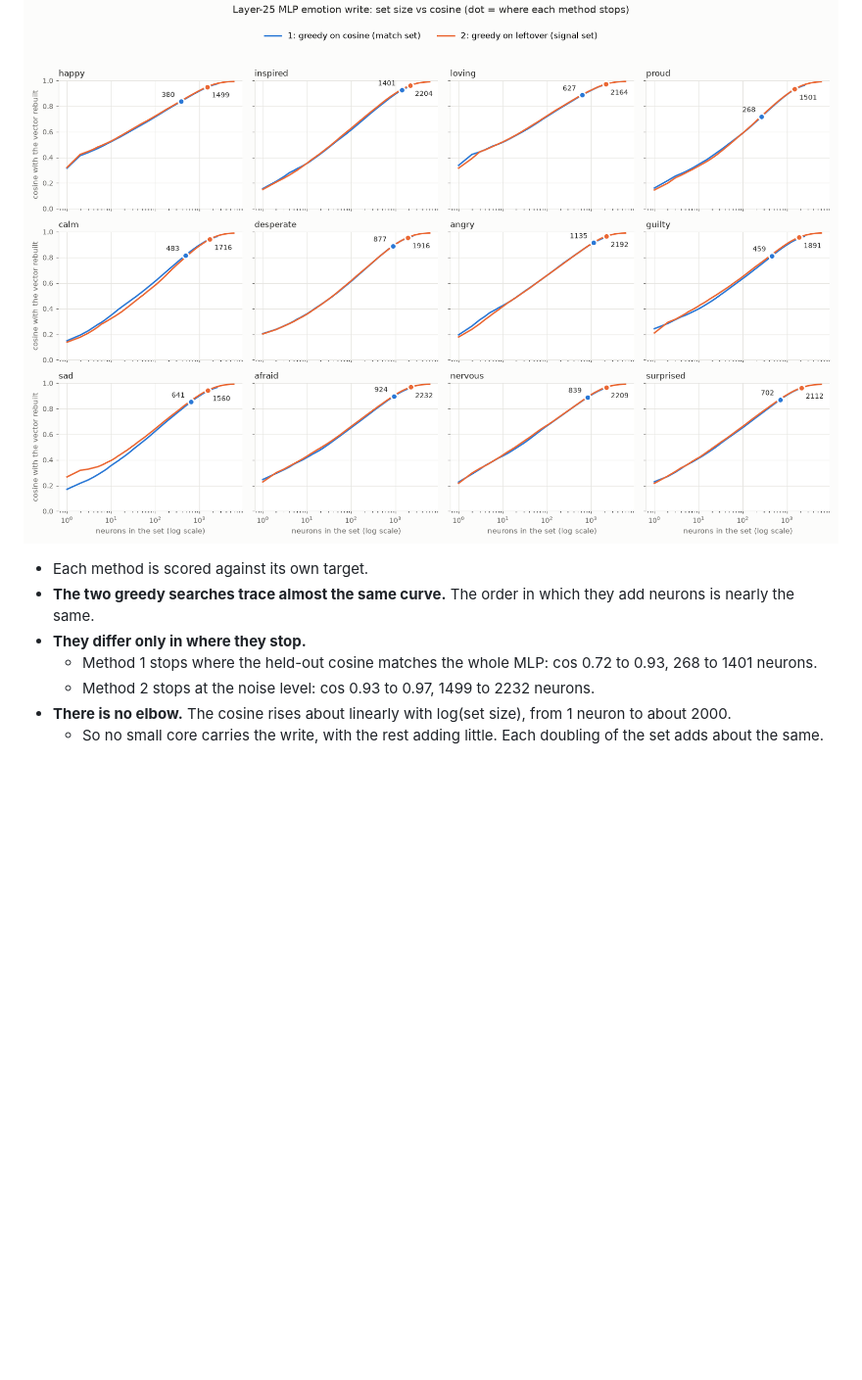
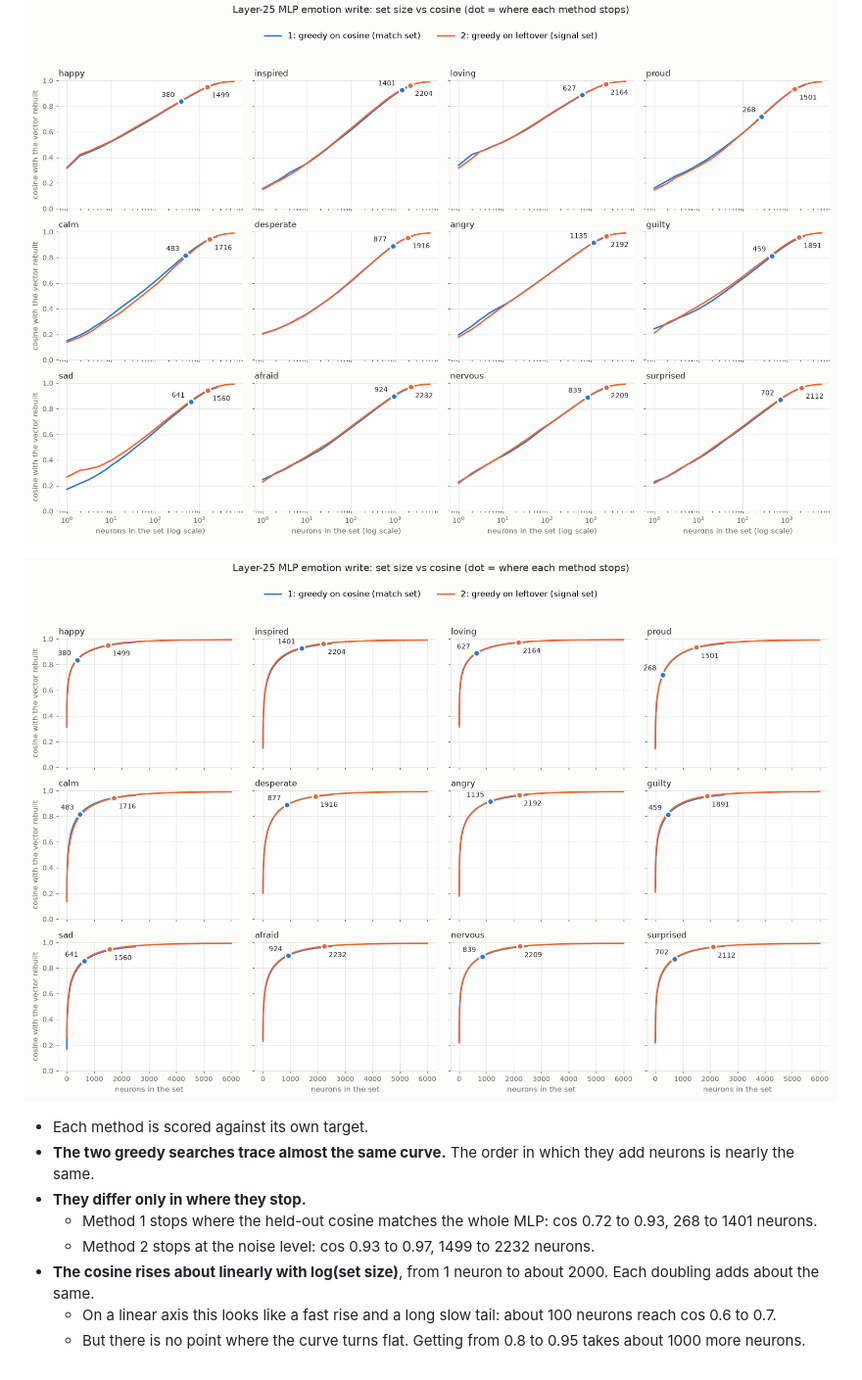
Before and after one commit to narang99/emotion-neurons, a Markdown page: experiments/residual_sets.md, the part around the change. Shown at 98% size. Rendered like a GitHub page; pictures changed too: results/residual_sets/set_curves_linear.png (added); blank space fills up the shorter version.

Commit message:
Plot: set curves with a linear x axis too
Co-Authored-By: Claude Opus 5.5 <noreply@anthropic.com>
Claude-Session: https://claude.ai/code/session_01PznTA4Nr8nwJQi9xMXWhAP

```diff
--- a/experiments/residual_sets.md
+++ b/experiments/residual_sets.md
@@ -69,10 +69,13 @@ python scripts/residual_sets.py --config configs/residual_sets.yaml --device cpu
 
 ![set curves](../results/residual_sets/set_curves.png)
 
+![set curves, linear x](../results/residual_sets/set_curves_linear.png)
+
 - Each method is scored against its own target.
 - **The two greedy searches trace almost the same curve.** The order in which they add neurons is nearly the same.
 - **They differ only in where they stop.**
   - Method 1 stops where the held-out cosine matches the whole MLP: cos 0.72 to 0.93, 268 to 1401 neurons.
   - Method 2 stops at the noise level: cos 0.93 to 0.97, 1499 to 2232 neurons.
-- **There is no elbow.** The cosine rises about linearly with log(set size), from 1 neuron to about 2000.
-  - So no small core carries the write, with the rest adding little. Each doubling of the set adds about the same.
+- **The cosine rises about linearly with log(set size)**, from 1 neuron to about 2000. Each doubling adds about the same.
+  - On a linear axis this looks like a fast rise and a long slow tail: about 100 neurons reach cos 0.6 to 0.7.
+  - But there is no point where the curve turns flat. Getting from 0.8 to 0.95 takes about 1000 more neurons.
```
Also changed, not shown: 1 other file.
